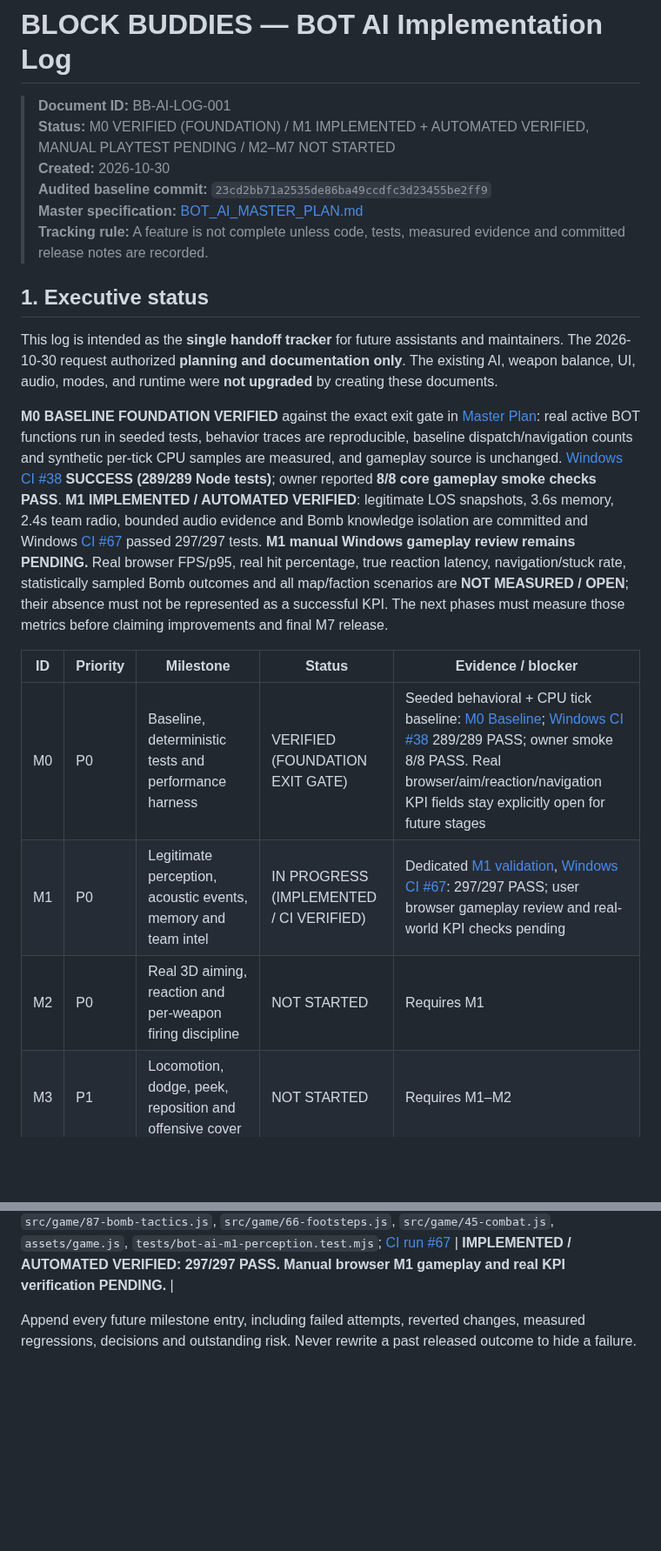
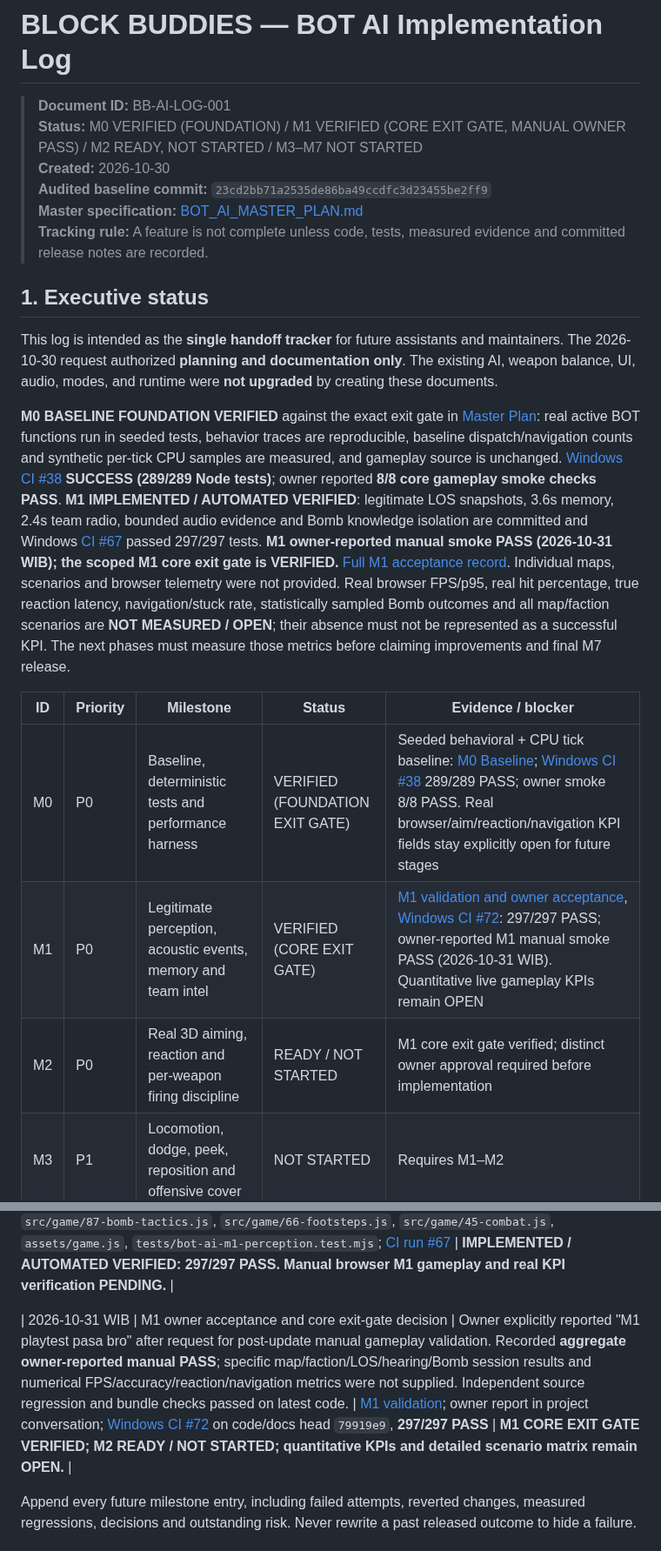
Before and after one commit to Heynode92/blockbudies, a Markdown page: docs/BOT_AI_IMPLEMENTATION_LOG.md, 2 parts joined by grey strips. Shown at 87% size. GitHub-like rendering; blank space fills up the shorter version.

Commit message:
docs(bot-m1): mark verified after owner smoke PASS and retain live KPI checkboxes open

```diff
--- a/docs/BOT_AI_IMPLEMENTATION_LOG.md
+++ b/docs/BOT_AI_IMPLEMENTATION_LOG.md
@@ -1,7 +1,7 @@
 # BLOCK BUDDIES — BOT AI Implementation Log
 
 > **Document ID:** BB-AI-LOG-001
-> **Status:** M0 VERIFIED (FOUNDATION) / M1 IMPLEMENTED + AUTOMATED VERIFIED, MANUAL PLAYTEST PENDING / M2–M7 NOT STARTED
+> **Status:** M0 VERIFIED (FOUNDATION) / M1 VERIFIED (CORE EXIT GATE, MANUAL OWNER PASS) / M2 READY, NOT STARTED / M3–M7 NOT STARTED
 > **Created:** 2026-10-30
 > **Audited baseline commit:** `23cd2bb71a2535de86ba49ccdfc3d23455be2ff9`
 > **Master specification:** [BOT_AI_MASTER_PLAN.md](BOT_AI_MASTER_PLAN.md)
@@ -11,13 +11,13 @@
 
 This log is intended as the **single handoff tracker** for future assistants and maintainers. The 2026-10-30 request authorized **planning and documentation only**. The existing AI, weapon balance, UI, audio, modes, and runtime were **not upgraded** by creating these documents.
 
-**M0 BASELINE FOUNDATION VERIFIED** against the exact exit gate in [Master Plan](BOT_AI_MASTER_PLAN.md): real active BOT functions run in seeded tests, behavior traces are reproducible, baseline dispatch/navigation counts and synthetic per-tick CPU samples are measured, and gameplay source is unchanged. [Windows CI #38](https://github.com/Heynode92/blockbudies/actions/runs/41105582716) **SUCCESS (289/289 Node tests)**; owner reported **8/8 core gameplay smoke checks PASS**. **M1 IMPLEMENTED / AUTOMATED VERIFIED**: legitimate LOS snapshots, 3.6s memory, 2.4s team radio, bounded audio evidence and Bomb knowledge isolation are committed and Windows [CI #67](https://github.com/Heynode92/blockbudies/actions/runs/41108118435) passed 297/297 tests. **M1 manual Windows gameplay review remains PENDING.** Real browser FPS/p95, real hit percentage, true reaction latency, navigation/stuck rate, statistically sampled Bomb outcomes and all map/faction scenarios are **NOT MEASURED / OPEN**; their absence must not be represented as a successful KPI. The next phases must measure those metrics before claiming improvements and final M7 release.
+**M0 BASELINE FOUNDATION VERIFIED** against the exact exit gate in [Master Plan](BOT_AI_MASTER_PLAN.md): real active BOT functions run in seeded tests, behavior traces are reproducible, baseline dispatch/navigation counts and synthetic per-tick CPU samples are measured, and gameplay source is unchanged. [Windows CI #38](https://github.com/Heynode92/blockbudies/actions/runs/41105582716) **SUCCESS (289/289 Node tests)**; owner reported **8/8 core gameplay smoke checks PASS**. **M1 IMPLEMENTED / AUTOMATED VERIFIED**: legitimate LOS snapshots, 3.6s memory, 2.4s team radio, bounded audio evidence and Bomb knowledge isolation are committed and Windows [CI #67](https://github.com/Heynode92/blockbudies/actions/runs/41108118435) passed 297/297 tests. **M1 owner-reported manual smoke PASS (2026-10-31 WIB); the scoped M1 core exit gate is VERIFIED.** [Full M1 acceptance record](BOT_AI_M1_VALIDATION.md). Individual maps, scenarios and browser telemetry were not provided. Real browser FPS/p95, real hit percentage, true reaction latency, navigation/stuck rate, statistically sampled Bomb outcomes and all map/faction scenarios are **NOT MEASURED / OPEN**; their absence must not be represented as a successful KPI. The next phases must measure those metrics before claiming improvements and final M7 release.
 
 | ID | Priority | Milestone | Status | Evidence / blocker |
 |---|---|---|---|---|
 | M0 | P0 | Baseline, deterministic tests and performance harness | VERIFIED (FOUNDATION EXIT GATE) | Seeded behavioral + CPU tick baseline: [M0 Baseline](BOT_AI_M0_BASELINE.md); [Windows CI #38](https://github.com/Heynode92/blockbudies/actions/runs/41105582716) 289/289 PASS; owner smoke 8/8 PASS. Real browser/aim/reaction/navigation KPI fields stay explicitly open for future stages |
-| M1 | P0 | Legitimate perception, acoustic events, memory and team intel | IN PROGRESS (IMPLEMENTED / CI VERIFIED) | Dedicated [M1 validation](BOT_AI_M1_VALIDATION.md), [Windows CI #67](https://github.com/Heynode92/blockbudies/actions/runs/41108118435): 297/297 PASS; user browser gameplay review and real-world KPI checks pending |
-| M2 | P0 | Real 3D aiming, reaction and per-weapon firing discipline | NOT STARTED | Requires M1 |
+| M1 | P0 | Legitimate perception, acoustic events, memory and team intel | VERIFIED (CORE EXIT GATE) | [M1 validation and owner acceptance](BOT_AI_M1_VALIDATION.md), [Windows CI #72](https://github.com/Heynode92/blockbudies/actions/runs/41108545600): 297/297 PASS; owner-reported M1 manual smoke PASS (2026-10-31 WIB). Quantitative live gameplay KPIs remain OPEN |
+| M2 | P0 | Real 3D aiming, reaction and per-weapon firing discipline | READY / NOT STARTED | M1 core exit gate verified; distinct owner approval required before implementation |
 | M3 | P1 | Locomotion, dodge, peek, reposition and offensive cover | NOT STARTED | Requires M1–M2 |
 | M4 | P1 | Squad roles, crossfire, flank and coordination | NOT STARTED | Requires M1–M3 |
 | M5 | P1 | Police/Terrorist Bomb-specific objectives and retake fidelity | NOT STARTED | Requires M1–M4 |
@@ -65,6 +65,8 @@ This log is intended as the **single handoff tracker** for future assistants and
 | 2026-10-30 UTC / 2026-10-31 WIB | M0 foundation acceptance | Added optional non-mutating `botsUpd` tick timing, developer-only synthetic 10-BOT CPU benchmark (720 samples × 3 scenarios; seeded trace preserved); `node --test` now 289/289 PASS; full Windows CI success. Master Plan M0 exit gate met. Actual live browser FPS, real accuracy, true reaction, navigation and Bomb win-rate measurements remain explicitly open and belong to subsequent milestone evaluation. | `tools/bot-ai-m0-baseline.mjs`, `tools/bot-ai-m0-performance.mjs`, `tests/bot-ai-m0-baseline.test.mjs`, `.github/workflows/bot-ai-m0.yml`; [CI #38](https://github.com/Heynode92/blockbudies/actions/runs/41105582716), performance commit `2dead68` | **M0 FOUNDATION VERIFIED; M1 READY (NOT STARTED); no gameplay changes** |
 
 | 2026-10-30 UTC / 2026-10-31 WIB | M1 perception implementation | Added real sight snapshots with provenance/TTL, team radio, acoustic evidence on real gunfire/grounded footsteps, TDM investigation, Bomb anti-omniscience decision helpers and round-reset cleanup. Preserved canonical bullets/damage/plant/defuse/weapon balance. M1 tests cover occluded movement, radio, hearing, observer-only Bomb chase, event emitter integrations. One-shot Windows bundle builder was removed after creating canonical browser asset. | [M1 validation](BOT_AI_M1_VALIDATION.md); `src/game/88-bot-perception.js`, `src/game/90-bot-ai.js`, `src/game/89-bot-tactical-intelligence.js`, `src/game/87-bomb-tactics.js`, `src/game/66-footsteps.js`, `src/game/45-combat.js`, `assets/game.js`, `tests/bot-ai-m1-perception.test.mjs`; [CI run #67](https://github.com/Heynode92/blockbudies/actions/runs/41108118435) | **IMPLEMENTED / AUTOMATED VERIFIED: 297/297 PASS. Manual browser M1 gameplay and real KPI verification PENDING.** |
+
+| 2026-10-31 WIB | M1 owner acceptance and core exit-gate decision | Owner explicitly reported "M1 playtest pasa bro" after request for post-update manual gameplay validation. Recorded **aggregate owner-reported manual PASS**; specific map/faction/LOS/hearing/Bomb session results and numerical FPS/accuracy/reaction/navigation metrics were not supplied. Independent source regression and bundle checks passed on latest code. | [M1 validation](BOT_AI_M1_VALIDATION.md); owner report in project conversation; [Windows CI #72](https://github.com/Heynode92/blockbudies/actions/runs/41108545600) on code/docs head `79919e9`, **297/297 PASS** | **M1 CORE EXIT GATE VERIFIED; M2 READY / NOT STARTED; quantitative KPIs and detailed scenario matrix remain OPEN.** |
 
 Append every future milestone entry, including failed attempts, reverted changes, measured regressions, decisions and outstanding risk. Never rewrite a past released outcome to hide a failure.
 
```
Also changed, not shown: other parts of docs/BOT_AI_IMPLEMENTATION_LOG.md (+12 -4 lines).
